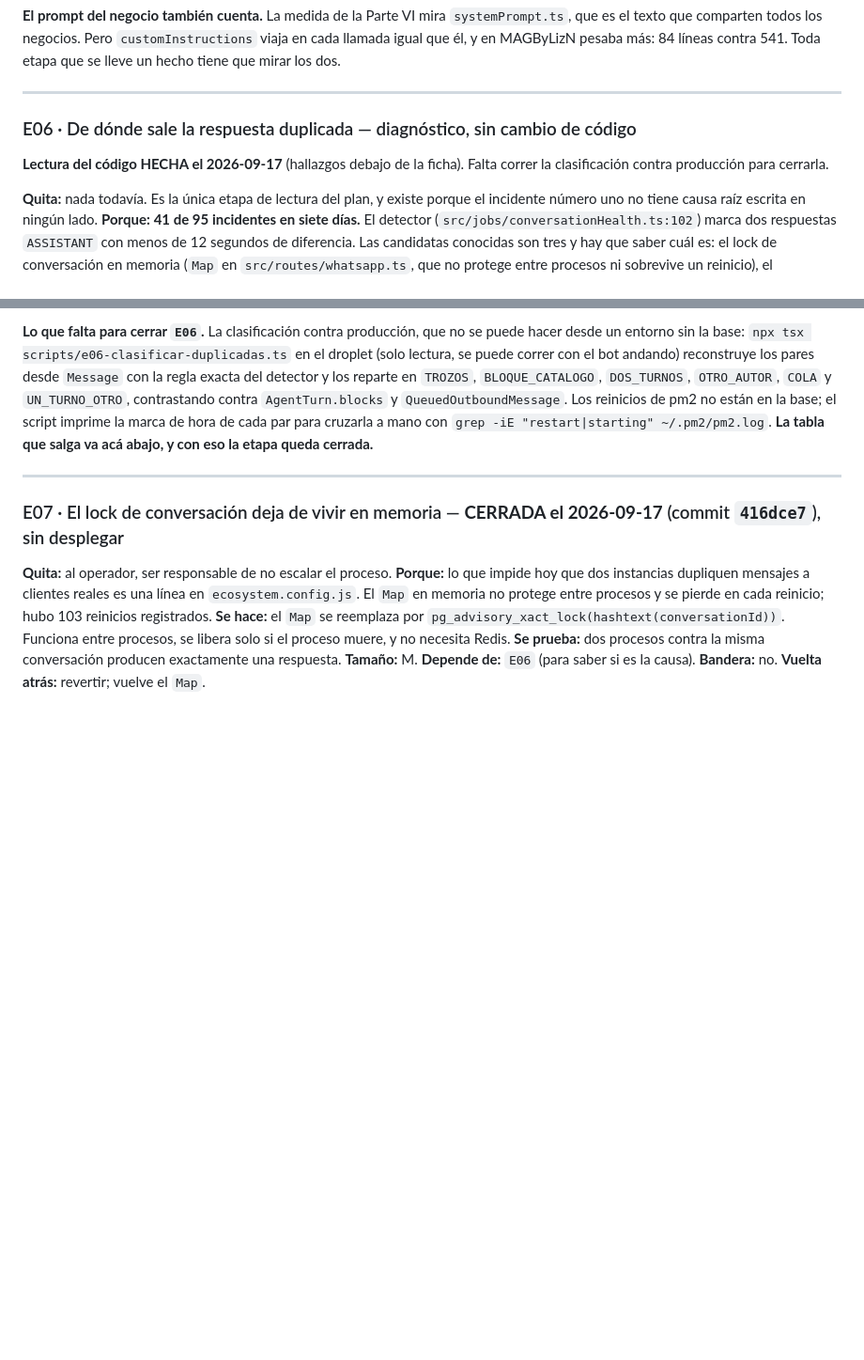
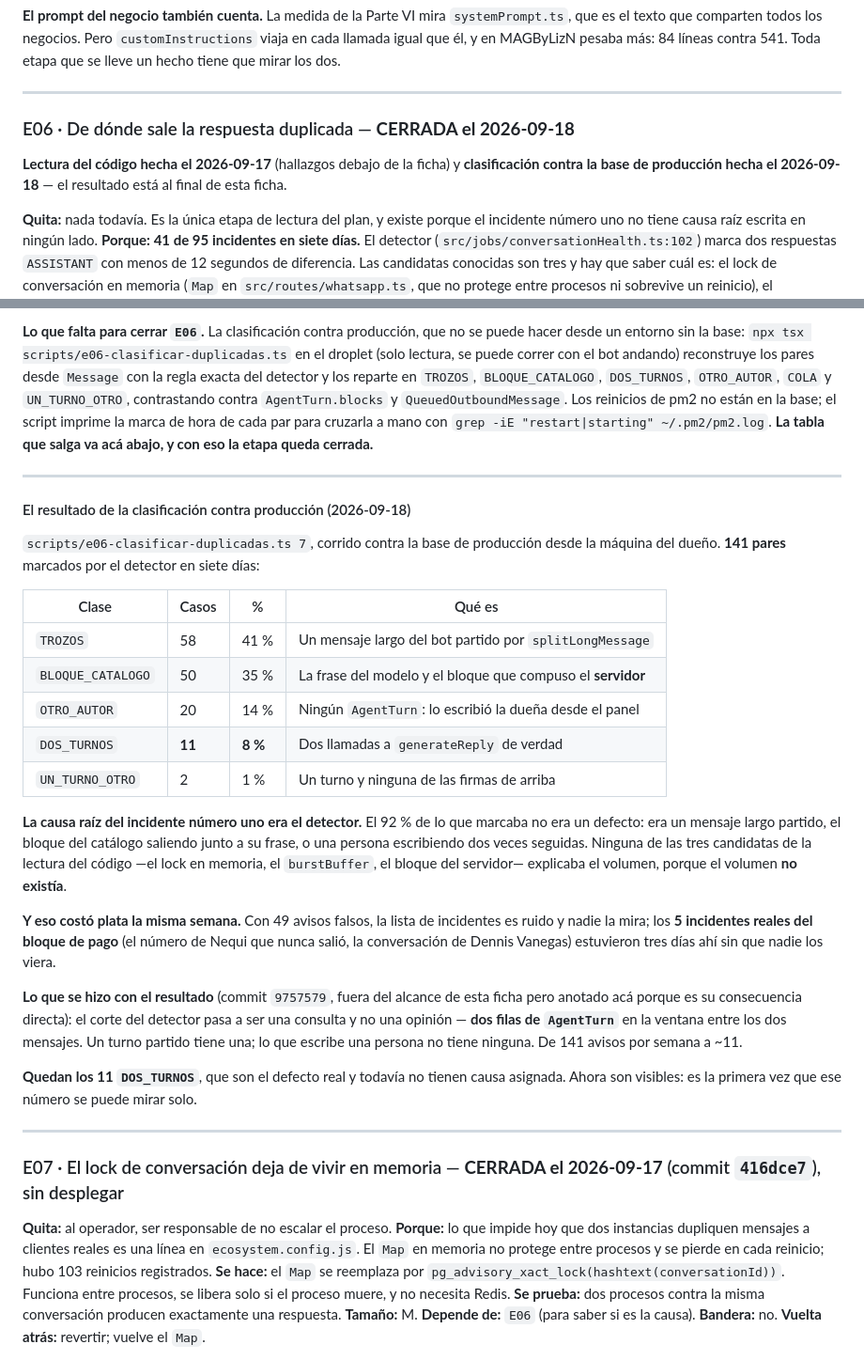
Before and after one commit to koatth60/vendia, a Markdown page: ONIX-PLAN.md, 2 parts joined by grey strips. Shown at 94% size. Drawn GitHub-style; blank space fills up the shorter version.

Commit message:
E06: cerrada, con la clasificacion corrida contra la base de produccion
141 pares en 7 dias: TROZOS 58 (41%), BLOQUE_CATALOGO 50 (35%), OTRO_AUTOR 20 (14%),
DOS_TURNOS 11 (8%), UN_TURNO_OTRO 2 (1%).

La causa raiz del incidente numero uno era el detector: el 92% de lo que marcaba no era
un defecto. Ninguna de las tres candidatas de la lectura del codigo explicaba el
volumen, porque el volumen no existia.

Quedan los 11 DOS_TURNOS, que son el defecto real y todavia no tienen causa asignada.
Ahora se pueden mirar solos, que era justamente lo que esta etapa venia a permitir.

Co-Authored-By: Claude Opus 5 <noreply@anthropic.com>

```diff
--- a/ONIX-PLAN.md
+++ b/ONIX-PLAN.md
@@ -478,9 +478,9 @@ en MAGByLizN pesaba más: 84 líneas contra 541. Toda etapa que se lleve un hech
 
 ---
 
-### E06 · De dónde sale la respuesta duplicada — diagnóstico, sin cambio de código
-**Lectura del código HECHA el 2026-09-17** (hallazgos debajo de la ficha). Falta correr la
-clasificación contra producción para cerrarla.
+### E06 · De dónde sale la respuesta duplicada — **CERRADA el 2026-09-18**
+**Lectura del código hecha el 2026-09-17** (hallazgos debajo de la ficha) y **clasificación contra la
+base de producción hecha el 2026-09-18** — el resultado está al final de esta ficha.
 
 **Quita:** nada todavía. Es la única etapa de lectura del plan, y existe porque el incidente número
 uno no tiene causa raíz escrita en ningún lado.
@@ -563,6 +563,39 @@ detector y los reparte en `TROZOS`, `BLOQUE_CATALOGO`, `DOS_TURNOS`, `OTRO_AUTOR
 pm2 no están en la base; el script imprime la marca de hora de cada par para cruzarla a mano con
 `grep -iE "restart|starting" ~/.pm2/pm2.log`. **La tabla que salga va acá abajo, y con eso la etapa
 queda cerrada.**
+
+---
+
+#### El resultado de la clasificación contra producción (2026-09-18)
+
+`scripts/e06-clasificar-duplicadas.ts 7`, corrido contra la base de producción desde la máquina del
+dueño. **141 pares** marcados por el detector en siete días:
+
+| Clase | Casos | % | Qué es |
+|---|---|---|---|
+| `TROZOS` | 58 | 41 % | Un mensaje largo del bot partido por `splitLongMessage` |
+| `BLOQUE_CATALOGO` | 50 | 35 % | La frase del modelo y el bloque que compuso el **servidor** |
+| `OTRO_AUTOR` | 20 | 14 % | Ningún `AgentTurn`: lo escribió la dueña desde el panel |
+| `DOS_TURNOS` | **11** | **8 %** | Dos llamadas a `generateReply` de verdad |
+| `UN_TURNO_OTRO` | 2 | 1 % | Un turno y ninguna de las firmas de arriba |
+
+**La causa raíz del incidente número uno era el detector.** El 92 % de lo que marcaba no era un
+defecto: era un mensaje largo partido, el bloque del catálogo saliendo junto a su frase, o una persona
+escribiendo dos veces seguidas. Ninguna de las tres candidatas de la lectura del código —el lock en
+memoria, el `burstBuffer`, el bloque del servidor— explicaba el volumen, porque el volumen **no
+existía**.
+
+**Y eso costó plata la misma semana.** Con 49 avisos falsos, la lista de incidentes es ruido y nadie la
+mira; los **5 incidentes reales del bloque de pago** (el número de Nequi que nunca salió, la
+conversación de Dennis Vanegas) estuvieron tres días ahí sin que nadie los viera.
+
+**Lo que se hizo con el resultado** (commit `9757579`, fuera del alcance de esta ficha pero anotado
+acá porque es su consecuencia directa): el corte del detector pasa a ser una consulta y no una
+opinión — **dos filas de `AgentTurn`** en la ventana entre los dos mensajes. Un turno partido tiene
+una; lo que escribe una persona no tiene ninguna. De 141 avisos por semana a ~11.
+
+**Quedan los 11 `DOS_TURNOS`**, que son el defecto real y todavía no tienen causa asignada. Ahora son
+visibles: es la primera vez que ese número se puede mirar solo.
 
 ---
 
```
